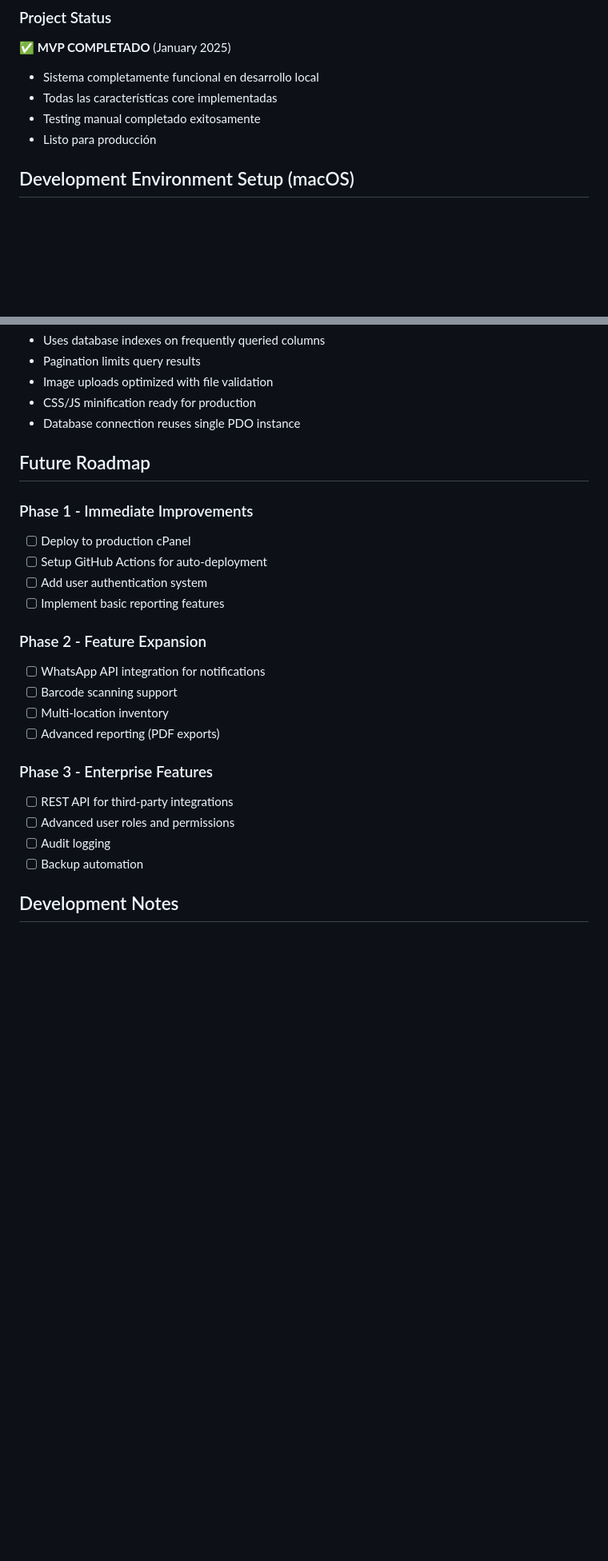
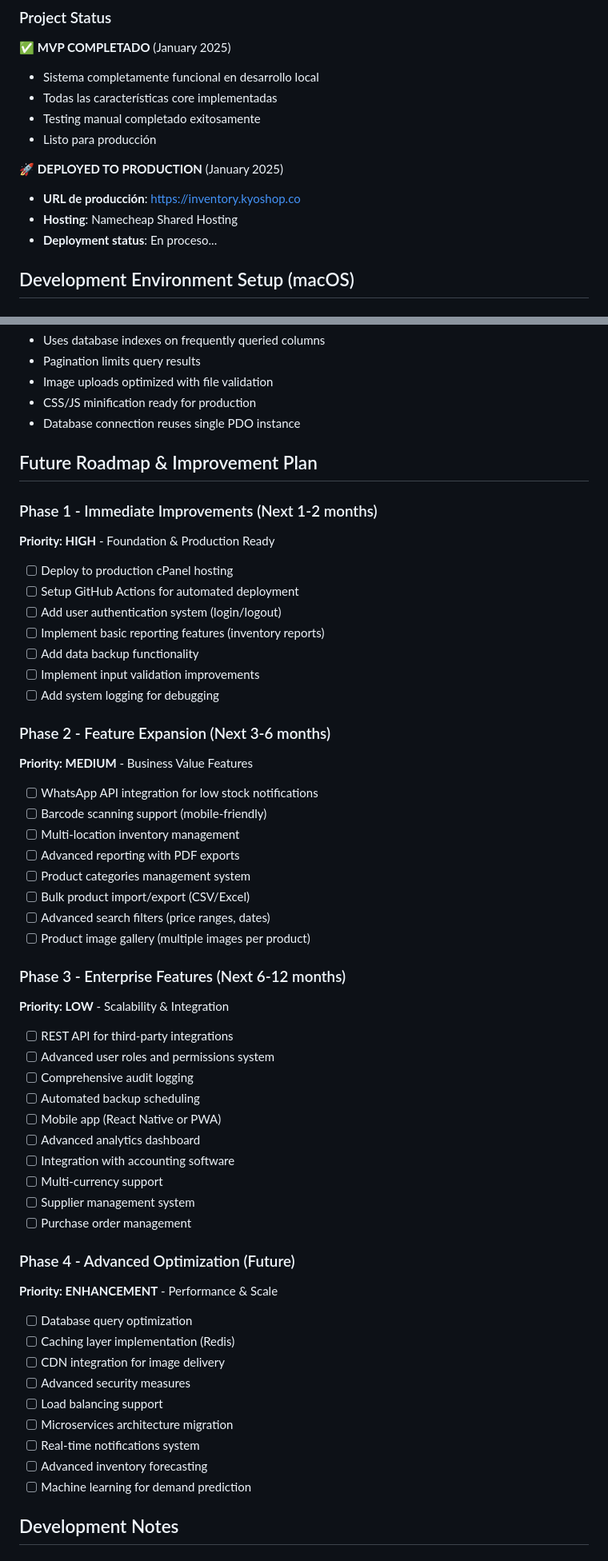
Before and after one commit to IngCristhian/kyoshop-inventory, a Markdown page: CLAUDE.md, 2 parts joined by grey strips. Shown at 80% size. GitHub-like rendering; blank space fills up the shorter version.

```diff
--- a/CLAUDE.md
+++ b/CLAUDE.md
@@ -18,6 +18,11 @@ This file provides guidance to Claude Code (claude.ai/code) when working with co
 - Todas las características core implementadas
 - Testing manual completado exitosamente
 - Listo para producción
+
+🚀 **DEPLOYED TO PRODUCTION** (January 2025)
+- **URL de producción**: https://inventory.kyoshop.co
+- **Hosting**: Namecheap Shared Hosting
+- **Deployment status**: En proceso...
 
 ## Development Environment Setup (macOS)
 
@@ -238,25 +297,53 @@ Simple switch-based routing in `index.php`:
 - CSS/JS minification ready for production
 - Database connection reuses single PDO instance
 
-## Future Roadmap
+## Future Roadmap & Improvement Plan
 
-### Phase 1 - Immediate Improvements
-- [ ] Deploy to production cPanel
-- [ ] Setup GitHub Actions for auto-deployment
-- [ ] Add user authentication system
-- [ ] Implement basic reporting features
+### Phase 1 - Immediate Improvements (Next 1-2 months)
+**Priority: HIGH** - Foundation & Production Ready
+- [ ] Deploy to production cPanel hosting
+- [ ] Setup GitHub Actions for automated deployment
+- [ ] Add user authentication system (login/logout)
+- [ ] Implement basic reporting features (inventory reports)
+- [ ] Add data backup functionality
+- [ ] Implement input validation improvements
+- [ ] Add system logging for debugging
 
-### Phase 2 - Feature Expansion
-- [ ] WhatsApp API integration for notifications
-- [ ] Barcode scanning support
-- [ ] Multi-location inventory
-- [ ] Advanced reporting (PDF exports)
+### Phase 2 - Feature Expansion (Next 3-6 months)
+**Priority: MEDIUM** - Business Value Features
+- [ ] WhatsApp API integration for low stock notifications
+- [ ] Barcode scanning support (mobile-friendly)
+- [ ] Multi-location inventory management
+- [ ] Advanced reporting with PDF exports
+- [ ] Product categories management system
+- [ ] Bulk product import/export (CSV/Excel)
+- [ ] Advanced search filters (price ranges, dates)
+- [ ] Product image gallery (multiple images per product)
 
-### Phase 3 - Enterprise Features
+### Phase 3 - Enterprise Features (Next 6-12 months)
+**Priority: LOW** - Scalability & Integration
 - [ ] REST API for third-party integrations
-- [ ] Advanced user roles and permissions
-- [ ] Audit logging
-- [ ] Backup automation
+- [ ] Advanced user roles and permissions system
+- [ ] Comprehensive audit logging
+- [ ] Automated backup scheduling
+- [ ] Mobile app (React Native or PWA)
+- [ ] Advanced analytics dashboard
+- [ ] Integration with accounting software
+- [ ] Multi-currency support
+- [ ] Supplier management system
+- [ ] Purchase order management
+
+### Phase 4 - Advanced Optimization (Future)
+**Priority: ENHANCEMENT** - Performance & Scale
+- [ ] Database query optimization
+- [ ] Caching layer implementation (Redis)
+- [ ] CDN integration for image delivery
+- [ ] Advanced security measures
+- [ ] Load balancing support
+- [ ] Microservices architecture migration
+- [ ] Real-time notifications system
+- [ ] Advanced inventory forecasting
+- [ ] Machine learning for demand prediction
 
 ## Development Notes
 
```
Also changed, not shown: other parts of CLAUDE.md (+61 -7 lines).
